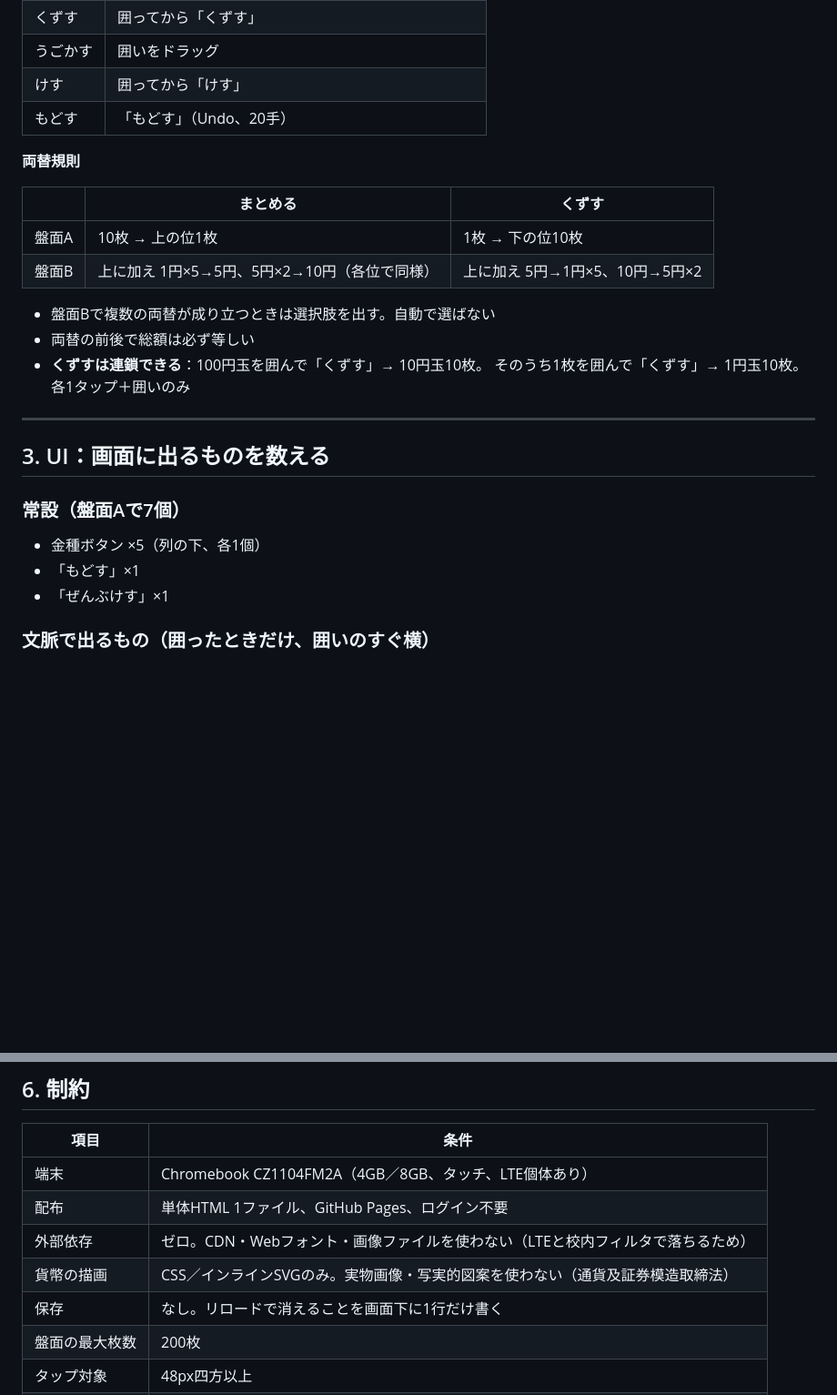
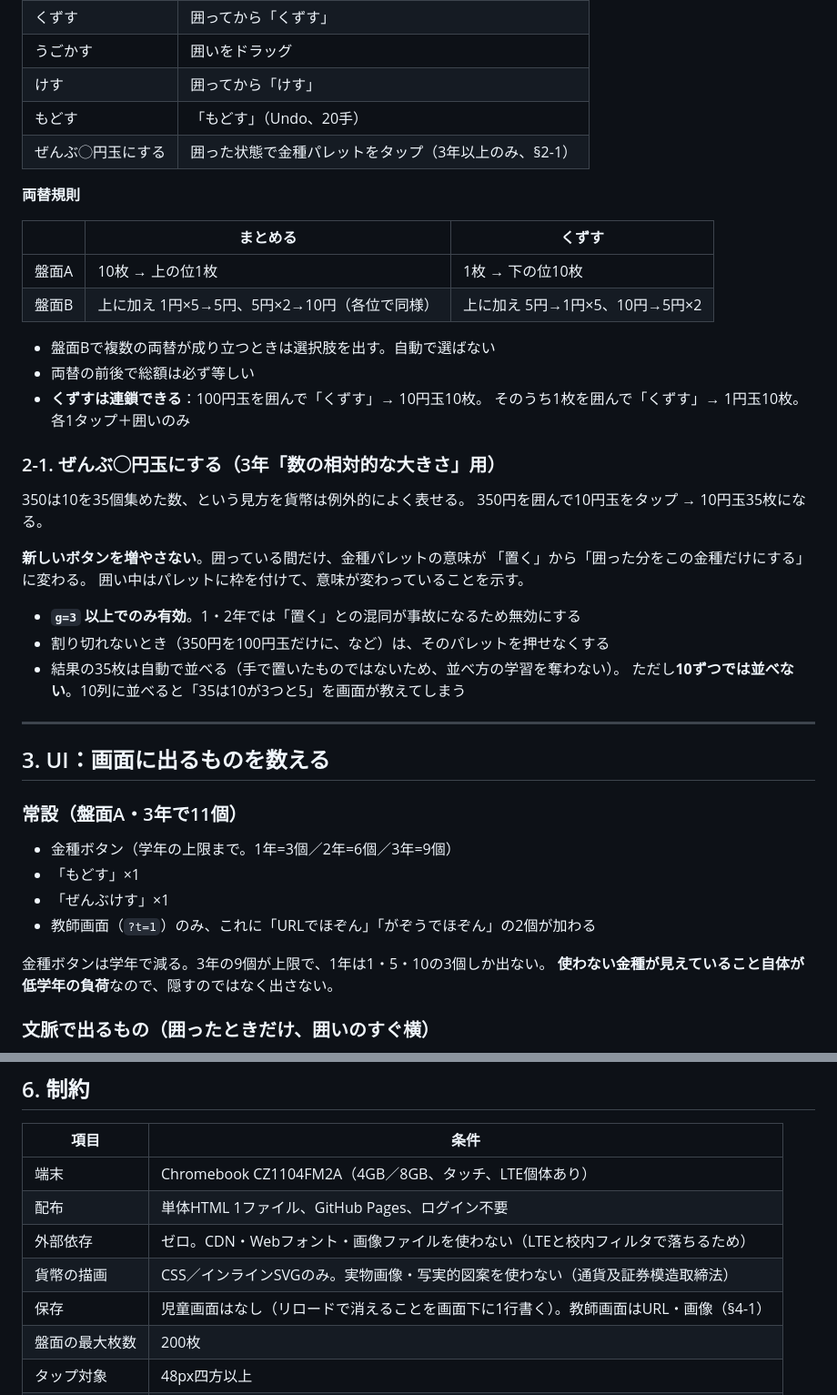
Before and after one commit to sankisuguya-create/hands-on-JPY, a Markdown page: docs/requirements.md, 2 parts joined by grey strips. Shown at 91% size. Drawn GitHub-style; blank space fills up the shorter version.

```diff
--- a/docs/requirements.md
+++ b/docs/requirements.md
@@ -94,6 +107,7 @@
 | うごかす | 囲いをドラッグ |
 | けす | 囲ってから「けす」 |
 | もどす | 「もどす」（Undo、20手） |
+| ぜんぶ◯円玉にする | 囲った状態で金種パレットをタップ（3年以上のみ、§2-1） |
 
 **両替規則**
 
@@ -107,15 +121,33 @@
 - **くずすは連鎖できる**：100円玉を囲んで「くずす」→ 10円玉10枚。
   そのうち1枚を囲んで「くずす」→ 1円玉10枚。各1タップ＋囲いのみ
 
+### 2-1. ぜんぶ◯円玉にする（3年「数の相対的な大きさ」用）
+
+350は10を35個集めた数、という見方を貨幣は例外的によく表せる。
+350円を囲んで10円玉をタップ → 10円玉35枚になる。
+
+**新しいボタンを増やさない**。囲っている間だけ、金種パレットの意味が
+「置く」から「囲った分をこの金種だけにする」に変わる。
+囲い中はパレットに枠を付けて、意味が変わっていることを示す。
+
+- **`g=3` 以上でのみ有効**。1・2年では「置く」との混同が事故になるため無効にする
+- 割り切れないとき（350円を100円玉だけに、など）は、そのパレットを押せなくする
+- 結果の35枚は自動で並べる（手で置いたものではないため、並べ方の学習を奪わない）。
+  ただし**10ずつでは並べない**。10列に並べると「35は10が3つと5」を画面が教えてしまう
+
 ---
 
 ## 3. UI：画面に出るものを数える
 
-### 常設（盤面Aで7個）
+### 常設（盤面A・3年で11個）
 
-- 金種ボタン ×5（列の下、各1個）
+- 金種ボタン（学年の上限まで。1年=3個／2年=6個／3年=9個）
 - 「もどす」×1
 - 「ぜんぶけす」×1
+- 教師画面（`?t=1`）のみ、これに「URLでほぞん」「がぞうでほぞん」の2個が加わる
+
+金種ボタンは学年で減る。3年の9個が上限で、1年は1・5・10の3個しか出ない。
+**使わない金種が見えていること自体が低学年の負荷**なので、隠すのではなく出さない。
 
 ### 文脈で出るもの（囲ったときだけ、囲いのすぐ横）
 
@@ -190,7 +244,7 @@
 | 配布 | 単体HTML 1ファイル、GitHub Pages、ログイン不要 |
 | 外部依存 | ゼロ。CDN・Webフォント・画像ファイルを使わない（LTEと校内フィルタで落ちるため） |
 | 貨幣の描画 | CSS／インラインSVGのみ。実物画像・写実的図案を使わない（通貨及証券模造取締法） |
-| 保存 | なし。リロードで消えることを画面下に1行だけ書く |
+| 保存 | 児童画面はなし（リロードで消えることを画面下に1行書く）。教師画面はURL・画像（§4-1） |
 | 盤面の最大枚数 | 200枚 |
 | タップ対象 | 48px四方以上 |
 | 応答 | タップから描画変化まで100ms以内 |
```
Also changed, not shown: other parts of docs/requirements.md (+67 -40 lines).
